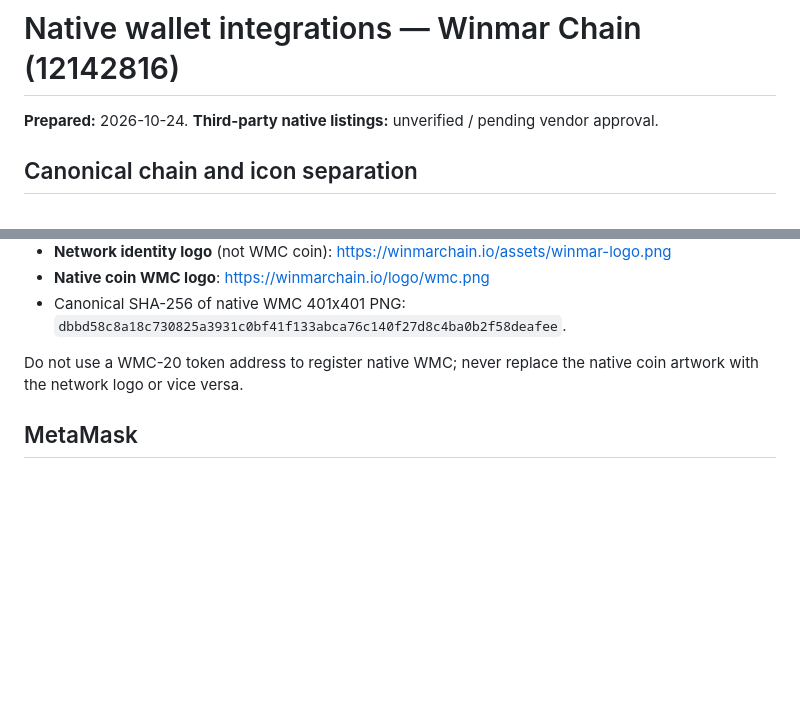
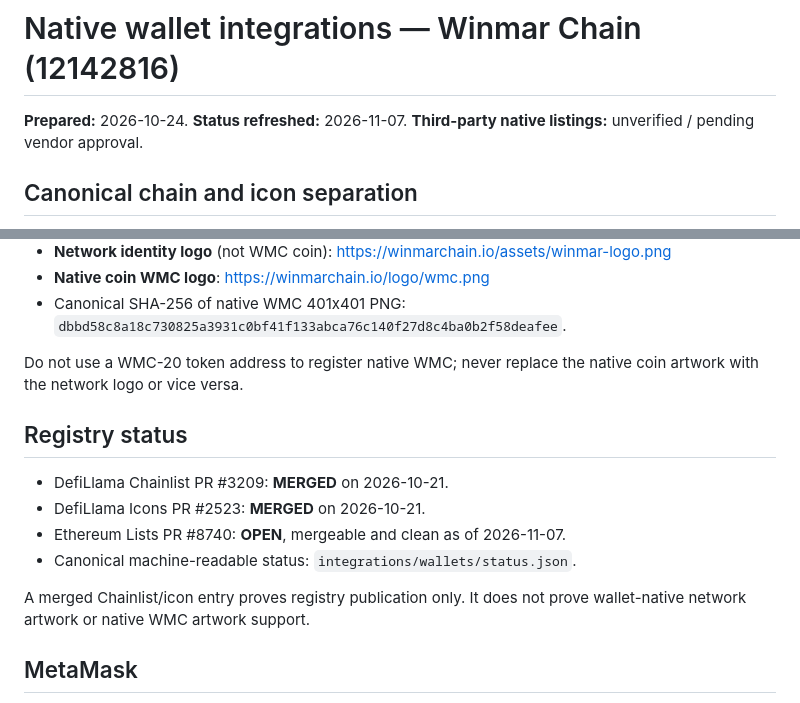
Before and after one commit to eriqueedw-star/winmar-chain, a Markdown page: docs/integrations/WALLET_NATIVE_CHAIN_ONBOARDING.md, 2 parts joined by grey strips. Drawn GitHub-style; blank space fills up the shorter version.

Commit message:
docs: refresh native wallet onboarding status

```diff
--- a/docs/integrations/WALLET_NATIVE_CHAIN_ONBOARDING.md
+++ b/docs/integrations/WALLET_NATIVE_CHAIN_ONBOARDING.md
@@ -1,6 +1,6 @@
 # Native wallet integrations — Winmar Chain (12142816)
 
-**Prepared:** 2026-10-24. **Third-party native listings:** unverified / pending vendor approval.
+**Prepared:** 2026-10-24. **Status refreshed:** 2026-11-07. **Third-party native listings:** unverified / pending vendor approval.
 
 ## Canonical chain and icon separation
 
@@ -15,6 +15,15 @@
 - Canonical SHA-256 of native WMC 401x401 PNG: `dbbd58c8a18c730825a3931c0bf41f133abca76c140f27d8c4ba0b2f58deafee`.
 
 Do not use a WMC-20 token address to register native WMC; never replace the native coin artwork with the network logo or vice versa.
+
+## Registry status
+
+- DefiLlama Chainlist PR #3209: **MERGED** on 2026-10-21.
+- DefiLlama Icons PR #2523: **MERGED** on 2026-10-21.
+- Ethereum Lists PR #8740: **OPEN**, mergeable and clean as of 2026-11-07.
+- Canonical machine-readable status: `integrations/wallets/status.json`.
+
+A merged Chainlist/icon entry proves registry publication only. It does not prove wallet-native network artwork or native WMC artwork support.
 
 ## MetaMask
 
```
